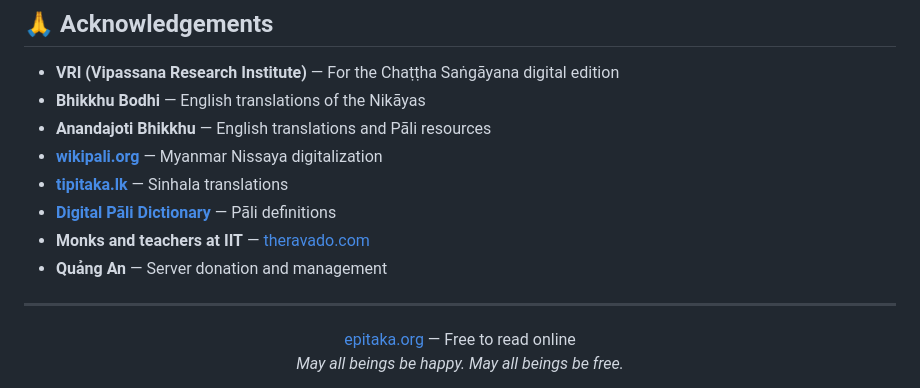
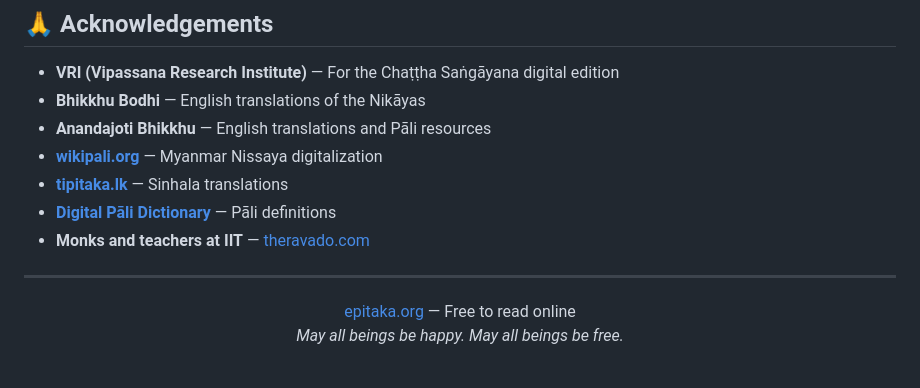
Before and after one commit to dhammanana/epitaka.org, a Markdown page: readme.md, the part around the change. Rendered like a GitHub page.

```diff
--- a/readme.md
+++ b/readme.md
@@ -269,7 +269,6 @@ This project is open source. See the [GitHub repository](https://github.com/dham
 - **[tipitaka.lk](https://tipitaka.lk)** — Sinhala translations
 - **[Digital Pāli Dictionary](https://github.com/digitalpalidictionary/dpd-db)** — Pāli definitions
 - **Monks and teachers at IIT** — [theravado.com](https://theravado.com)
-- **Quảng An** — Server donation and management
 
 ---
 
```
